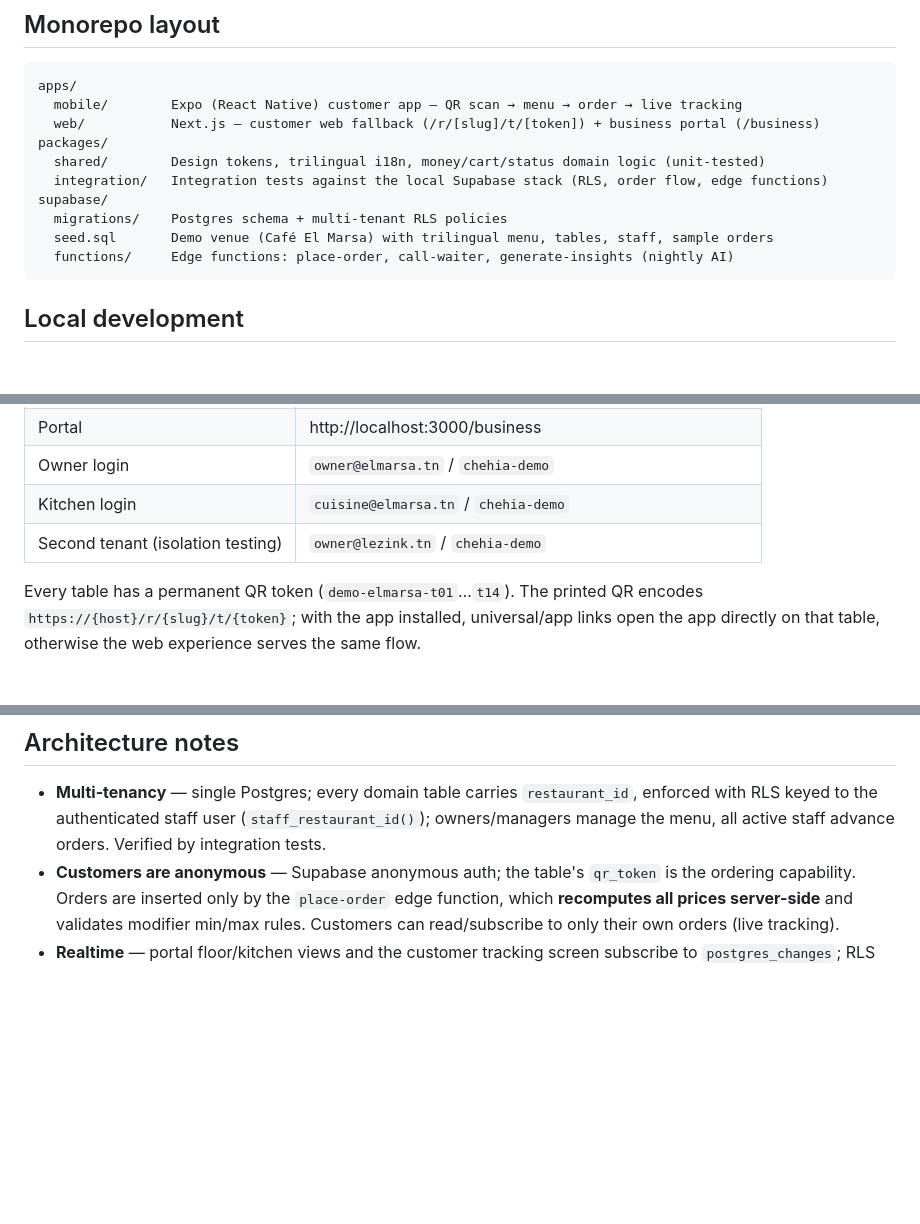
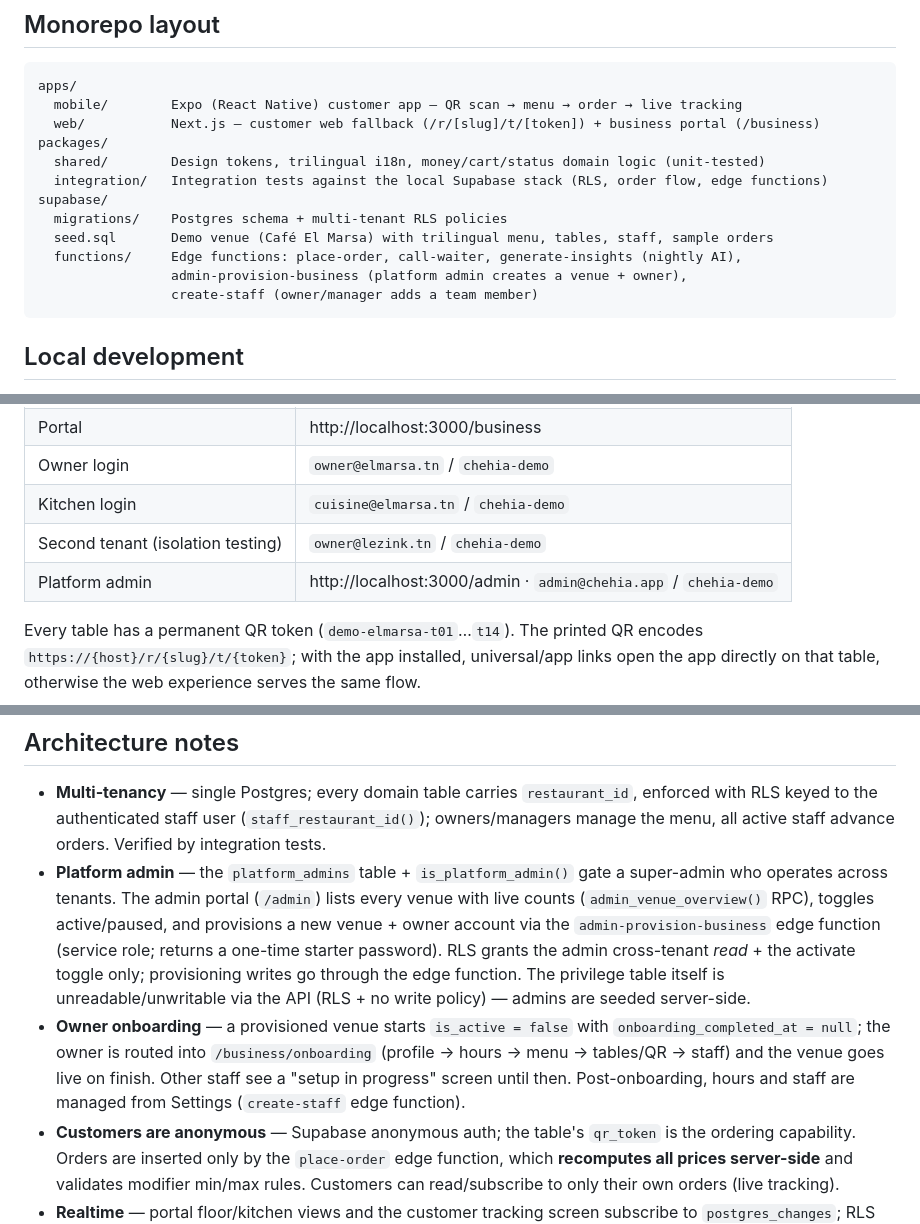
Before and after one commit to AfraMAT/chehia, a Markdown page: README.md, 3 parts joined by grey strips. GitHub-like rendering; blank space fills up the shorter version.

Commit message:
docs: document platform admin, provisioning, and onboarding
Co-Authored-By: Claude Opus 4.8 <noreply@anthropic.com>

````diff
--- a/README.md
+++ b/README.md
@@ -19,7 +19,9 @@ packages/
 supabase/
   migrations/    Postgres schema + multi-tenant RLS policies
   seed.sql       Demo venue (Café El Marsa) with trilingual menu, tables, staff, sample orders
-  functions/     Edge functions: place-order, call-waiter, generate-insights (nightly AI)
+  functions/     Edge functions: place-order, call-waiter, generate-insights (nightly AI),
+                 admin-provision-business (platform admin creates a venue + owner),
+                 create-staff (owner/manager adds a team member)
 ```
 
 ## Local development
@@ -52,6 +54,7 @@ pnpm dev:mobile         # Expo (press i for the iOS simulator)
 | Owner login | `owner@elmarsa.tn` / `chehia-demo` |
 | Kitchen login | `cuisine@elmarsa.tn` / `chehia-demo` |
 | Second tenant (isolation testing) | `owner@lezink.tn` / `chehia-demo` |
+| Platform admin | http://localhost:3000/admin · `admin@chehia.app` / `chehia-demo` |
 
 Every table has a permanent QR token (`demo-elmarsa-t01`…`t14`). The printed QR encodes
 `https://{host}/r/{slug}/t/{token}`; with the app installed, universal/app links open the app
@@ -85,6 +88,17 @@ only writes the "what should I do" narrative.
 - **Multi-tenancy** — single Postgres; every domain table carries `restaurant_id`, enforced with RLS
   keyed to the authenticated staff user (`staff_restaurant_id()`); owners/managers manage the menu,
   all active staff advance orders. Verified by integration tests.
+- **Platform admin** — the `platform_admins` table + `is_platform_admin()` gate a super-admin who
+  operates across tenants. The admin portal (`/admin`) lists every venue with live counts
+  (`admin_venue_overview()` RPC), toggles active/paused, and provisions a new venue + owner account
+  via the `admin-provision-business` edge function (service role; returns a one-time starter password).
+  RLS grants the admin cross-tenant *read* + the activate toggle only; provisioning writes go through
+  the edge function. The privilege table itself is unreadable/unwritable via the API (RLS + no write
+  policy) — admins are seeded server-side.
+- **Owner onboarding** — a provisioned venue starts `is_active = false` with `onboarding_completed_at
+  = null`; the owner is routed into `/business/onboarding` (profile → hours → menu → tables/QR →
+  staff) and the venue goes live on finish. Other staff see a "setup in progress" screen until then.
+  Post-onboarding, hours and staff are managed from Settings (`create-staff` edge function).
 - **Customers are anonymous** — Supabase anonymous auth; the table's `qr_token` is the ordering
   capability. Orders are inserted only by the `place-order` edge function, which **recomputes all
   prices server-side** and validates modifier min/max rules. Customers can read/subscribe to only
````
